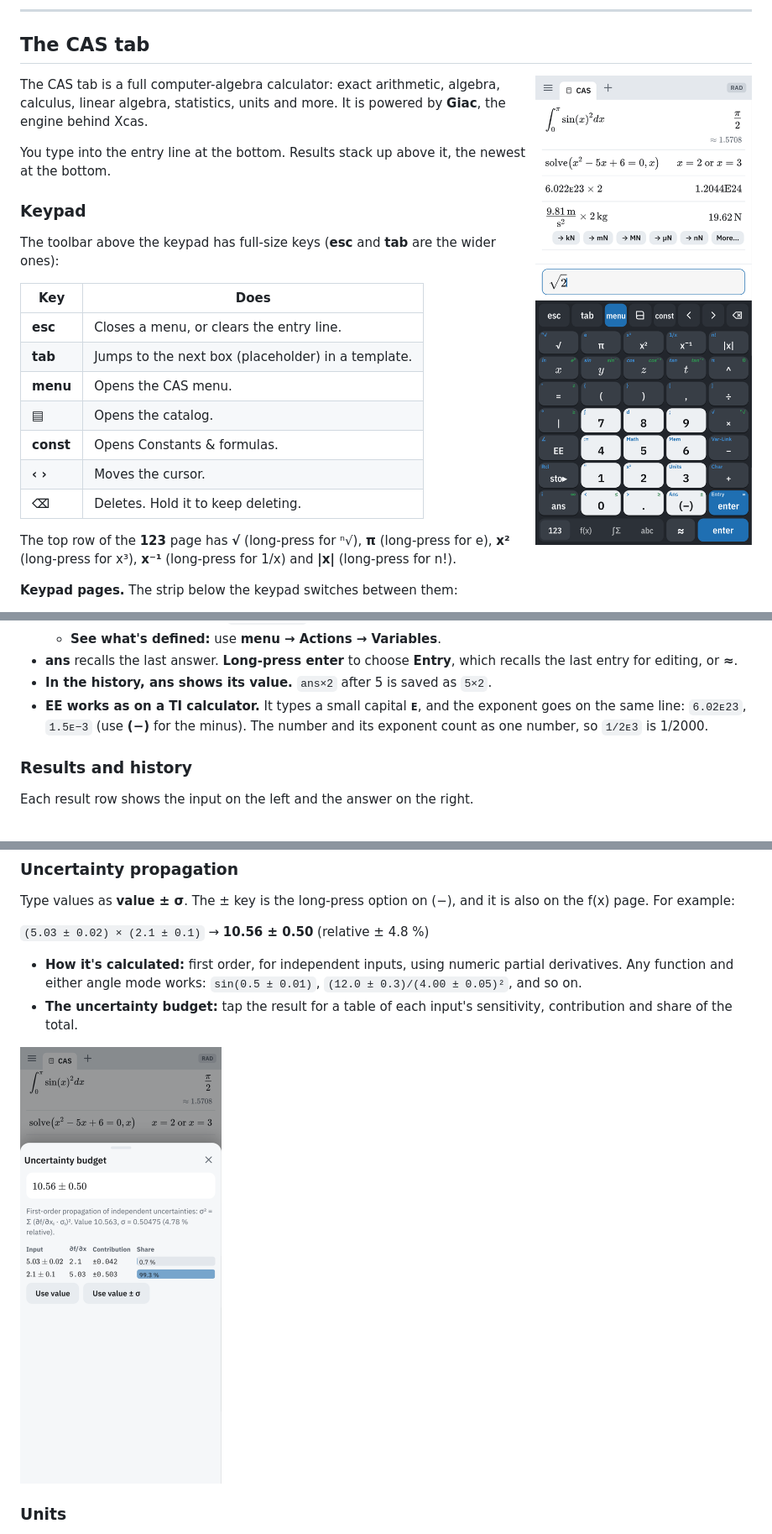
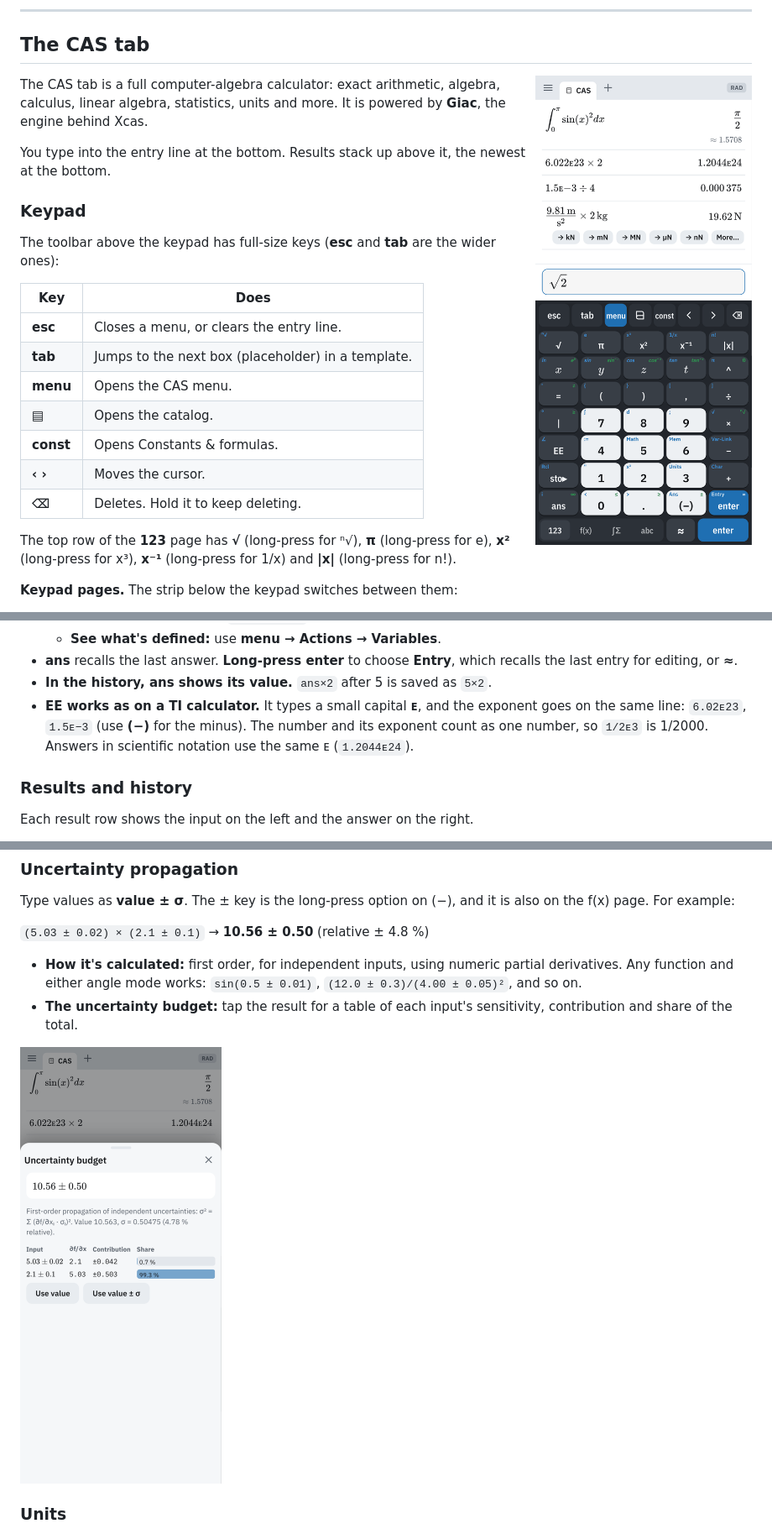
Before and after one commit to netadmindave/CalcShelf, a Markdown page: docs/USER_GUIDE.md, 3 parts joined by grey strips. Shown at 84% size. GitHub-like rendering; pictures changed too: docs/img/cas.png, docs/img/uncertainty.png.

```diff
--- a/docs/USER_GUIDE.md
+++ b/docs/USER_GUIDE.md
@@ -97,7 +97,7 @@ The **≈** key evaluates to a decimal instead of an exact answer. **enter** eva
   - **See what's defined:** use **menu → Actions → Variables**.
 - **ans** recalls the last answer. **Long-press enter** to choose **Entry**, which recalls the last entry for editing, or **≈**.
 - **In the history, ans shows its value.** `ans×2` after 5 is saved as `5×2`.
-- **EE works as on a TI calculator.** It types a small capital **ᴇ**, and the exponent goes on the same line: `6.02ᴇ23`, `1.5ᴇ−3` (use **(−)** for the minus). The number and its exponent count as one number, so `1/2ᴇ3` is 1/2000.
+- **EE works as on a TI calculator.** It types a small capital **ᴇ**, and the exponent goes on the same line: `6.02ᴇ23`, `1.5ᴇ−3` (use **(−)** for the minus). The number and its exponent count as one number, so `1/2ᴇ3` is 1/2000. Answers in scientific notation use the same ᴇ (`1.2044ᴇ24`).
 
 ### Results and history
 
```
Also changed, not shown: CHANGELOG.md (+1 -1 lines), docs/img/trig.png, 5 other files.
